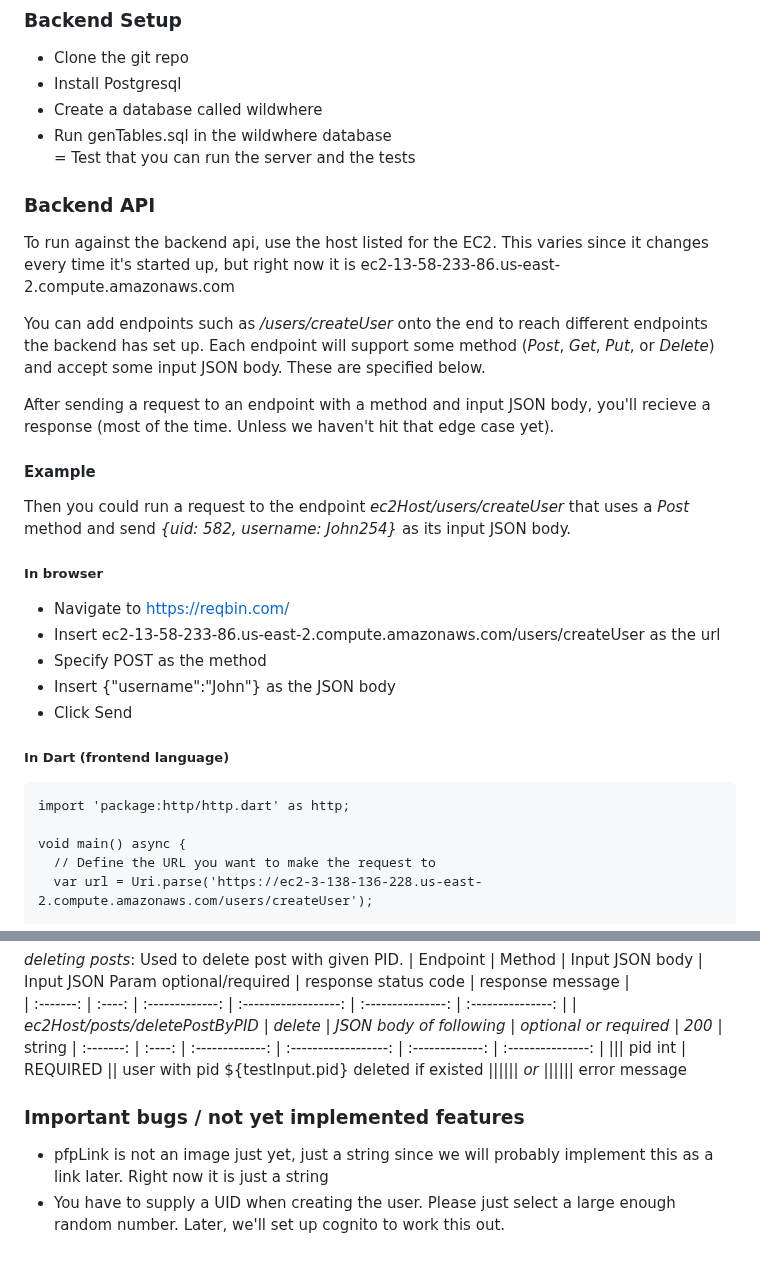
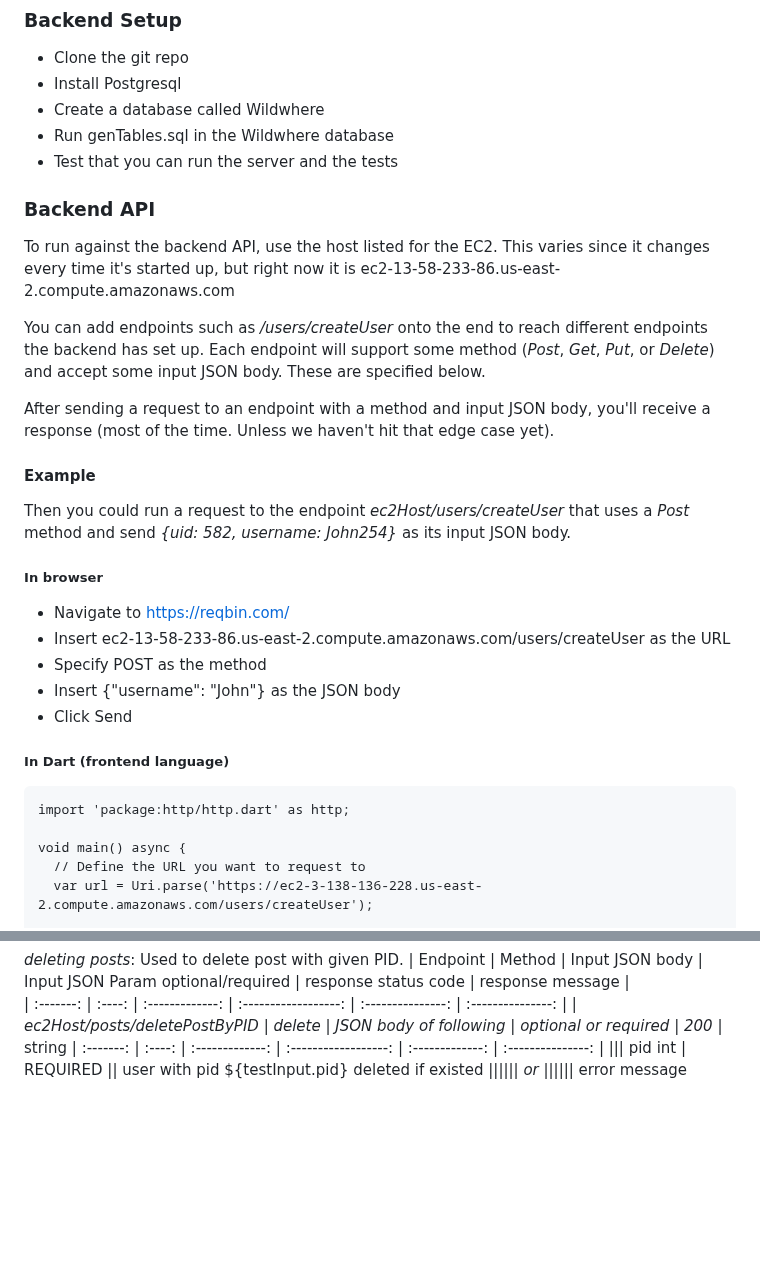
Before and after one commit to amandeepksingh/WildWhere, a Markdown page: README.md, 2 parts joined by grey strips. GitHub-like rendering; blank space fills up the shorter version.

```diff
--- a/README.md
+++ b/README.md
@@ -8,17 +8,17 @@
 
 - Clone the git repo
 - Install Postgresql
-- Create a database called wildwhere
-- Run genTables.sql in the wildwhere database
-= Test that you can run the server and the tests
+- Create a database called Wildwhere
+- Run genTables.sql in the Wildwhere database
+- Test that you can run the server and the tests
 
 ### Backend API
 
-To run against the backend api, use the host listed for the EC2. This varies since it changes every time it's started up, but right now it is ec2-13-58-233-86.us-east-2.compute.amazonaws.com
+To run against the backend API, use the host listed for the EC2. This varies since it changes every time it's started up, but right now it is ec2-13-58-233-86.us-east-2.compute.amazonaws.com
 
 You can add endpoints such as _/users/createUser_ onto the end to reach different endpoints the backend has set up. Each endpoint will support some method (_Post_, _Get_, _Put_, or _Delete_) and accept some input JSON body. These are specified below.
 
-After sending a request to an endpoint with a method and input JSON body, you'll recieve a response (most of the time. Unless we haven't hit that edge case yet).
+After sending a request to an endpoint with a method and input JSON body, you'll receive a response (most of the time. Unless we haven't hit that edge case yet).
 
 #### Example
 
@@ -27,9 +27,9 @@ Then you could  run a request to the endpoint _ec2Host/users/createUser_ that us
 ##### In browser
 
 - Navigate to https://reqbin.com/
-- Insert ec2-13-58-233-86.us-east-2.compute.amazonaws.com/users/createUser as the url
+- Insert ec2-13-58-233-86.us-east-2.compute.amazonaws.com/users/createUser as the URL
 - Specify POST as the method
-- Insert {"username":"John"} as the JSON body
+- Insert {"username": "John"} as the JSON body
 - Click Send
 
 ##### In Dart (frontend language)
@@ -37,7 +37,7 @@ Then you could  run a request to the endpoint _ec2Host/users/createUser_ that us
 import 'package:http/http.dart' as http;
 
 void main() async {
-  // Define the URL you want to make the request to
+  // Define the URL you want to request to
   var url = Uri.parse('https://ec2-3-138-136-228.us-east-2.compute.amazonaws.com/users/createUser');
 
   // Define your JSON payload
@@ -174,9 +174,3 @@ _deleting posts_: Used to delete post with given PID.
 ||| pid int | REQUIRED || user with pid ${testInput.pid} deleted if existed
 |||||| _or_
 |||||| error message
-
-
-
-### Important bugs / not yet implemented features
- - pfpLink is not an image just yet, just a string since we will probably implement this as a link later. Right now it is just a string
- - You have to supply a UID when creating the user. Please just select a large enough random number. Later, we'll set up cognito to work this out.
```
Also changed, not shown: other parts of README.md (+5 -5 lines).
